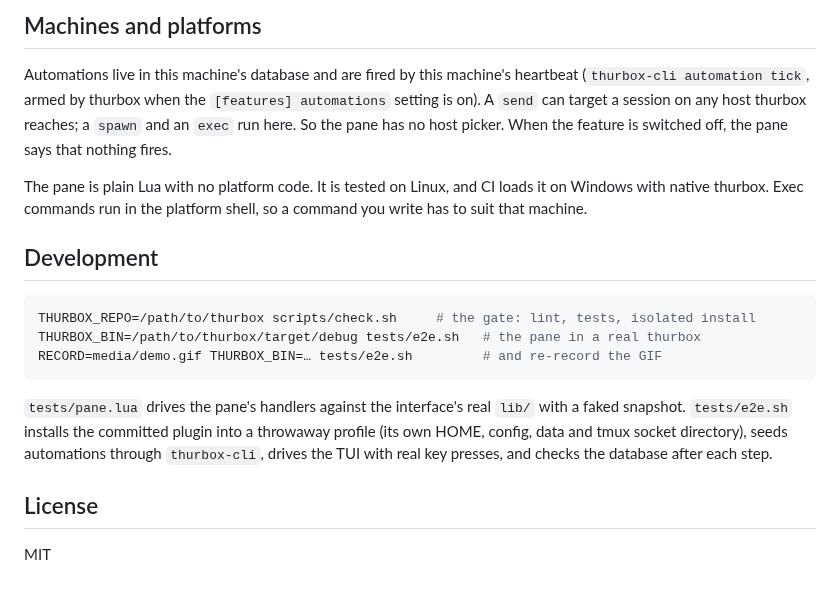
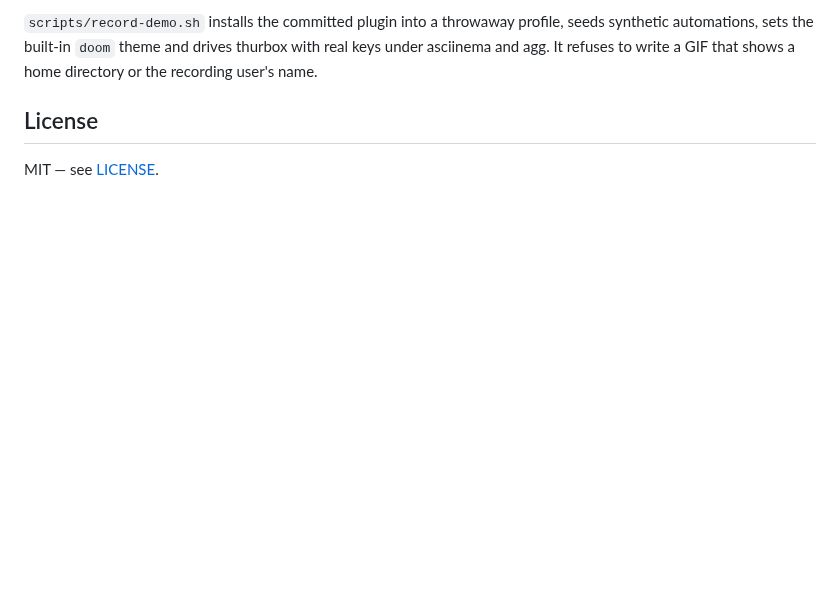
Before and after one commit to Thurbeen/thurbox-automations, a Markdown page: README.md, the part around one of its changes. Drawn GitHub-style; blank space fills up the shorter version.

````diff
--- a/README.md
+++ b/README.md
@@ -148,29 +99,8 @@ These are thurbox's limits, stated rather than papered over:
-## Machines and platforms
-
-Automations live in this machine's database and are fired by this machine's
-heartbeat (`thurbox-cli automation tick`, armed by thurbox when the
-`[features] automations` setting is on). A `send` can target a session on any
-host thurbox reaches; a `spawn` and an `exec` run here. So the pane has no host
-picker. When the feature is switched off, the pane says that nothing fires.
-
-The pane is plain Lua with no platform code. It is tested on Linux, and CI
-loads it on Windows with native thurbox. Exec commands run in the platform
-shell, so a command you write has to suit that machine.
-
-## Development
-
-```bash
-THURBOX_REPO=/path/to/thurbox scripts/check.sh     # the gate: lint, tests, isolated install
-THURBOX_BIN=/path/to/thurbox/target/debug tests/e2e.sh   # the pane in a real thurbox
-RECORD=media/demo.gif THURBOX_BIN=… tests/e2e.sh         # and re-record the GIF
-```
-
-`tests/pane.lua` drives the pane's handlers against the interface's real `lib/`
-with a faked snapshot. `tests/e2e.sh` installs the committed plugin into a
-throwaway profile (its own HOME, config, data and tmux socket directory), seeds
-automations through `thurbox-cli`, drives the TUI with real key presses, and
-checks the database after each step.
+`scripts/record-demo.sh` installs the committed plugin into a throwaway profile,
+seeds synthetic automations, sets the built-in `doom` theme and drives thurbox
+with real keys under asciinema and agg. It refuses to write a GIF that shows a
+home directory or the recording user's name.
 
 ## License
 
-MIT
+MIT — see [LICENSE](LICENSE).
````
Also changed, not shown: other parts of README.md (+77 -126 lines), media/demo.gif, 2 other files.
